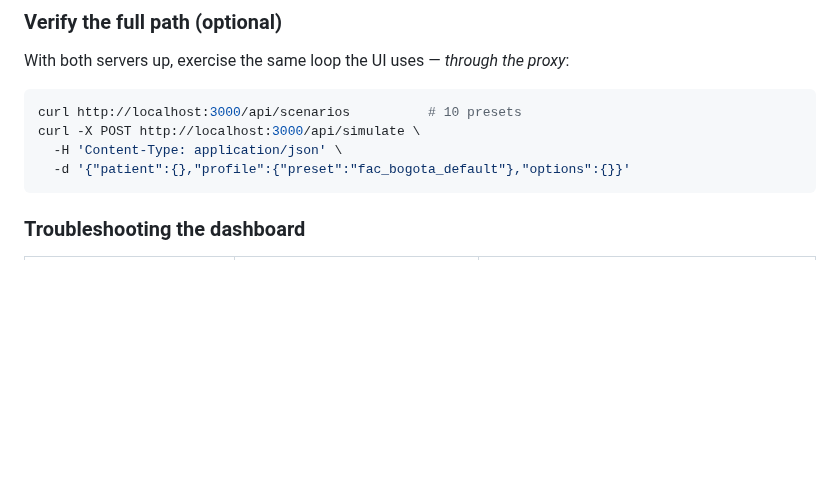
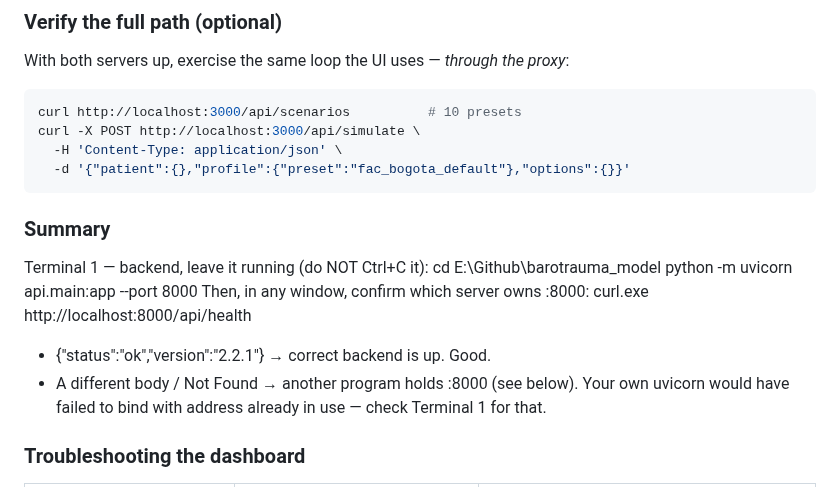
Before and after one commit to strikerdlm/barotrauma_model, a Markdown page: README.md, the part around the change. Drawn GitHub-style; blank space fills up the shorter version.

Commit message:
Update README with server setup and troubleshooting
Added troubleshooting instructions and server confirmation steps.

````diff
--- a/README.md
+++ b/README.md
@@ -225,6 +225,14 @@ curl -X POST http://localhost:3000/api/simulate \
   -H 'Content-Type: application/json' \
   -d '{"patient":{},"profile":{"preset":"fac_bogota_default"},"options":{}}'
 ```
+### Summary
+Terminal 1 — backend, leave it running (do NOT Ctrl+C it):
+cd E:\Github\barotrauma_model
+python -m uvicorn api.main:app --port 8000
+Then, in any window, confirm which server owns :8000:
+curl.exe http://localhost:8000/api/health
+- {"status":"ok","version":"2.2.1"} → correct backend is up. Good.
+- A different body / Not Found → another program holds :8000 (see below). Your own uvicorn would have failed to bind with address already in use — check Terminal 1 for that.
 
 ### Troubleshooting the dashboard
 
````
